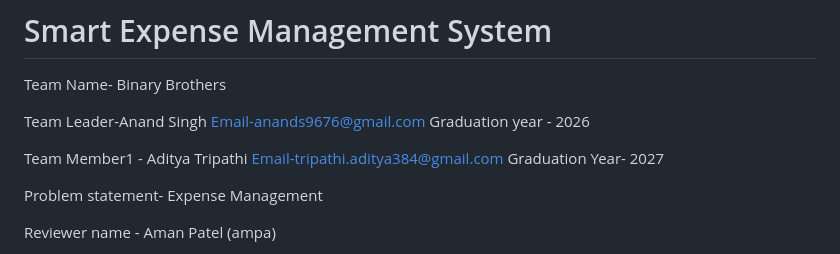
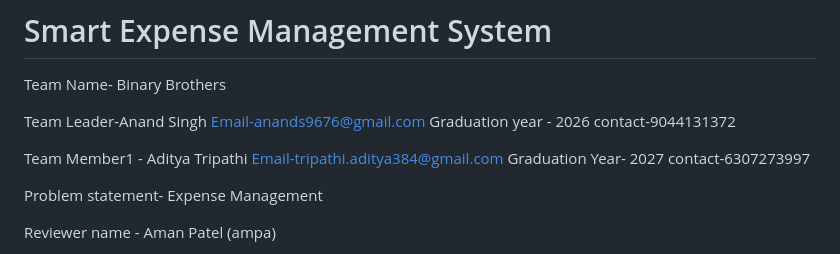
Before and after one commit to AdityaTripathi-Tech/Expense-Management, a Markdown page: README.md, the part around the change. GitHub-like rendering.

```diff
--- a/README.md
+++ b/README.md
@@ -2,9 +2,9 @@
 
 Team Name- Binary Brothers
 
-Team Leader-Anand Singh                      Email-anands9676@gmail.com                      Graduation year - 2026
+Team Leader-Anand Singh                      Email-anands9676@gmail.com                      Graduation year - 2026      contact-9044131372
 
-Team Member1 - Aditya Tripathi               Email-tripathi.aditya384@gmail.com              Graduation Year- 2027
+Team Member1 - Aditya Tripathi               Email-tripathi.aditya384@gmail.com              Graduation Year- 2027       contact-6307273997
 
 Problem statement- Expense Management
 
```
